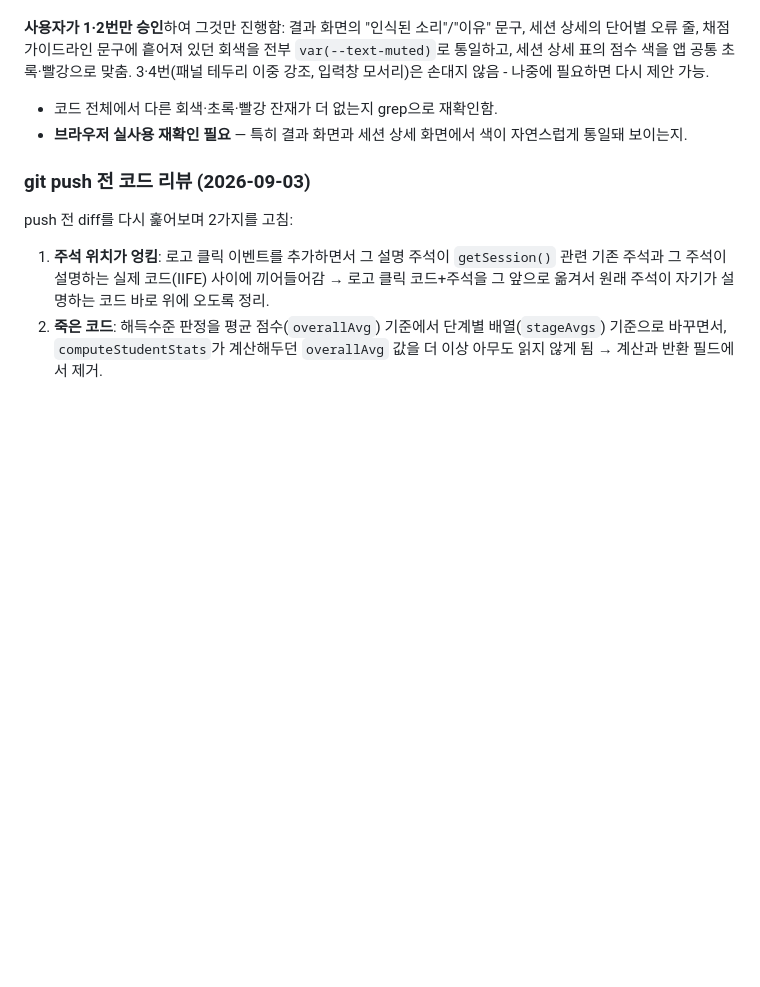
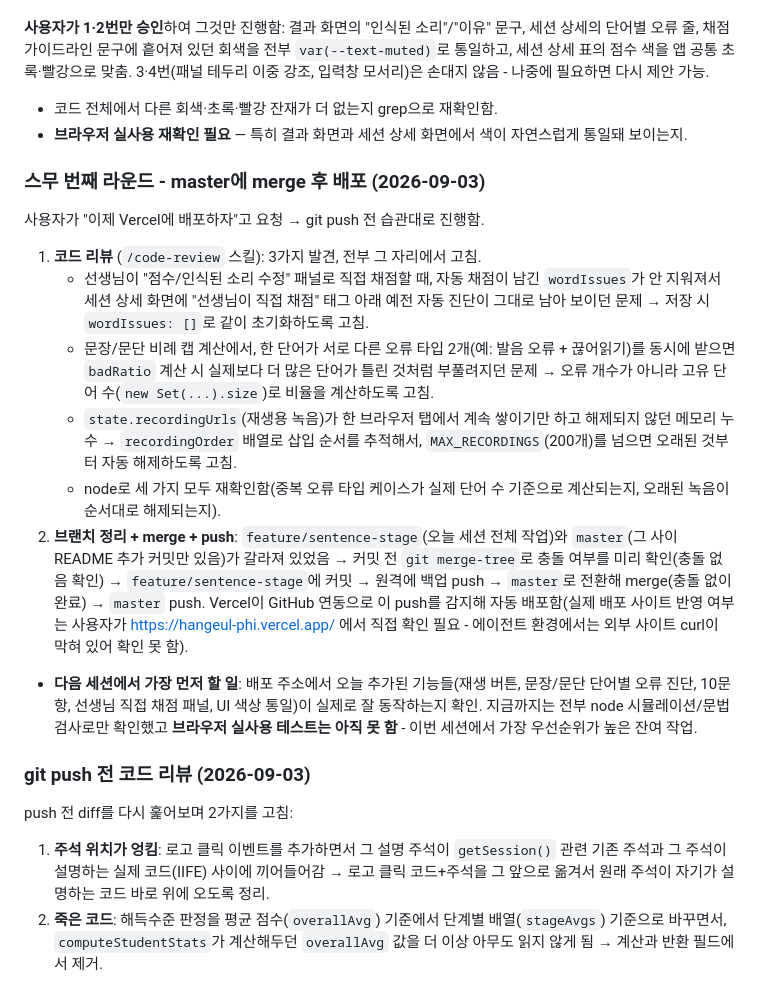
Before and after one commit to tmdry1999-lgtm/hangeul, a Markdown page: llm-wiki/11-진행상황.md, the part around the change. GitHub-like rendering; blank space fills up the shorter version.

Commit message:
11번 문서에 배포 기록 추가
Co-Authored-By: Claude Sonnet 5 <noreply@anthropic.com>

```diff
--- a/llm-wiki/11-진행상황.md
+++ b/llm-wiki/11-진행상황.md
@@ -326,6 +326,17 @@
 - 코드 전체에서 다른 회색·초록·빨강 잔재가 더 없는지 grep으로 재확인함.
 - **브라우저 실사용 재확인 필요** — 특히 결과 화면과 세션 상세 화면에서 색이 자연스럽게 통일돼 보이는지.
 
+### 스무 번째 라운드 - master에 merge 후 배포 (2026-09-03)
+
+사용자가 "이제 Vercel에 배포하자"고 요청 → git push 전 습관대로 진행함.
+1. **코드 리뷰** (`/code-review` 스킬): 3가지 발견, 전부 그 자리에서 고침.
+   - 선생님이 "점수/인식된 소리 수정" 패널로 직접 채점할 때, 자동 채점이 남긴 `wordIssues`가 안 지워져서 세션 상세 화면에 "선생님이 직접 채점" 태그 아래 예전 자동 진단이 그대로 남아 보이던 문제 → 저장 시 `wordIssues: []`로 같이 초기화하도록 고침.
+   - 문장/문단 비례 캡 계산에서, 한 단어가 서로 다른 오류 타입 2개(예: 발음 오류 + 끊어읽기)를 동시에 받으면 `badRatio` 계산 시 실제보다 더 많은 단어가 틀린 것처럼 부풀려지던 문제 → 오류 개수가 아니라 고유 단어 수(`new Set(...).size`)로 비율을 계산하도록 고침.
+   - `state.recordingUrls`(재생용 녹음)가 한 브라우저 탭에서 계속 쌓이기만 하고 해제되지 않던 메모리 누수 → `recordingOrder` 배열로 삽입 순서를 추적해서, `MAX_RECORDINGS`(200개)를 넘으면 오래된 것부터 자동 해제하도록 고침.
+   - node로 세 가지 모두 재확인함(중복 오류 타입 케이스가 실제 단어 수 기준으로 계산되는지, 오래된 녹음이 순서대로 해제되는지).
+2. **브랜치 정리 + merge + push**: `feature/sentence-stage`(오늘 세션 전체 작업)와 `master`(그 사이 README 추가 커밋만 있음)가 갈라져 있었음 → 커밋 전 `git merge-tree`로 충돌 여부를 미리 확인(충돌 없음 확인) → `feature/sentence-stage`에 커밋 → 원격에 백업 push → `master`로 전환해 merge(충돌 없이 완료) → `master` push. Vercel이 GitHub 연동으로 이 push를 감지해 자동 배포함(실제 배포 사이트 반영 여부는 사용자가 https://hangeul-phi.vercel.app/ 에서 직접 확인 필요 - 에이전트 환경에서는 외부 사이트 curl이 막혀 있어 확인 못 함).
+- **다음 세션에서 가장 먼저 할 일**: 배포 주소에서 오늘 추가된 기능들(재생 버튼, 문장/문단 단어별 오류 진단, 10문항, 선생님 직접 채점 패널, UI 색상 통일)이 실제로 잘 동작하는지 확인. 지금까지는 전부 node 시뮬레이션/문법 검사로만 확인했고 **브라우저 실사용 테스트는 아직 못 함** - 이번 세션에서 가장 우선순위가 높은 잔여 작업.
+
 ### git push 전 코드 리뷰 (2026-09-03)
 
 push 전 diff를 다시 훑어보며 2가지를 고침:
```
